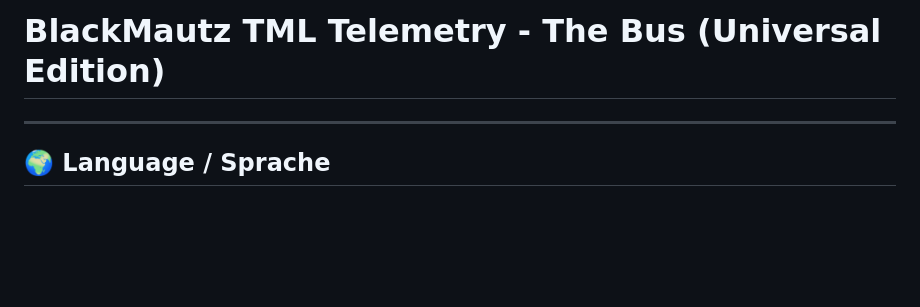
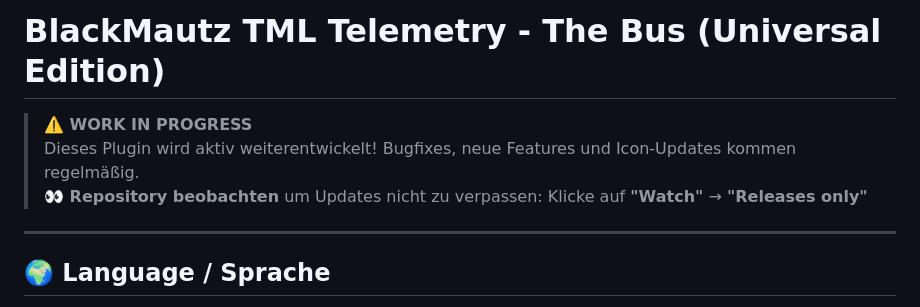
Before and after one commit to BlackMautz/de.blackmautz.telemetry.all.sdPlugin, a Markdown page: README.md, the part around the change. Drawn GitHub-style; blank space fills up the shorter version.

Commit message:
Add WIP notice to README

```diff
--- a/README.md
+++ b/README.md
@@ -1,4 +1,8 @@
 # BlackMautz TML Telemetry - The Bus (Universal Edition)
+
+> **⚠️ WORK IN PROGRESS**
+> Dieses Plugin wird aktiv weiterentwickelt! Bugfixes, neue Features und Icon-Updates kommen regelmäßig.
+> **👀 Repository beobachten** um Updates nicht zu verpassen: Klicke auf **"Watch"** → **"Releases only"**
 
 ---
 
```
